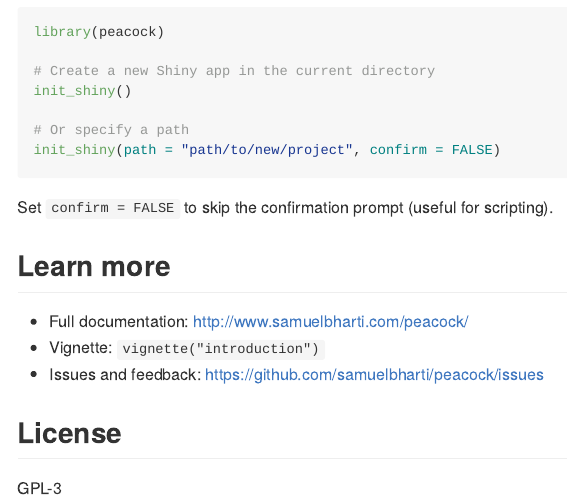
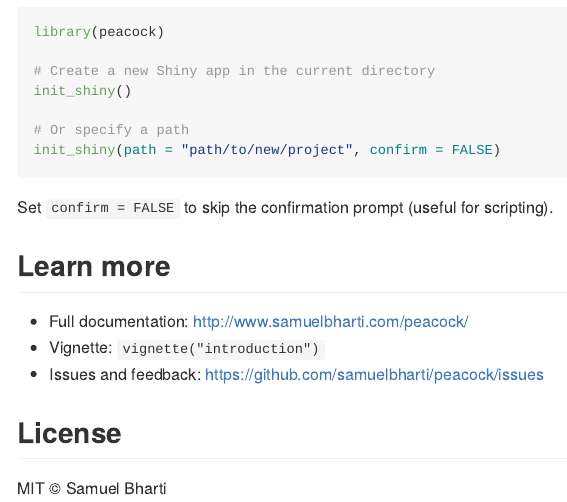
Before and after one commit to samuelbharti/peacock, an R Markdown document (README.Rmd): the page in a window 1100 px wide, from 3230 px down. The pictures show the output file README.md that the author committed with the source, drawn offline in the style of GitHub; badge pictures from the web are left out.

Commit message:
chore: relicense to MIT and add release metadata (#26)
* Relicense from GPL-3 to MIT

* Add citation and Zenodo metadata

```diff
--- a/README.Rmd
+++ b/README.Rmd
@@ -179,4 +179,4 @@ Set `confirm = FALSE` to skip the confirmation prompt (useful for scripting).
 
 ## License
 
-GPL-3
+MIT © Samuel Bharti
```
Also changed, not shown: .zenodo.json (added), LICENSE.md (added), README.md, 4 other files.
